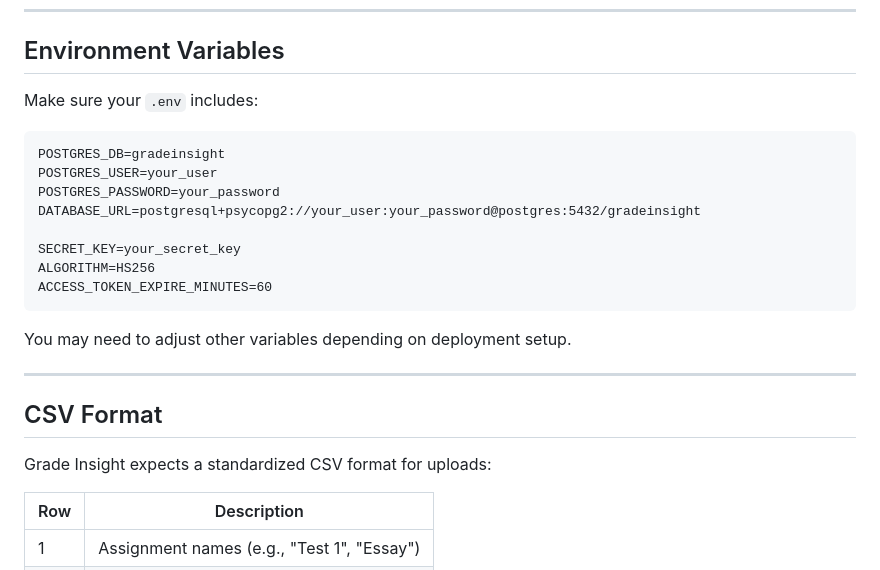
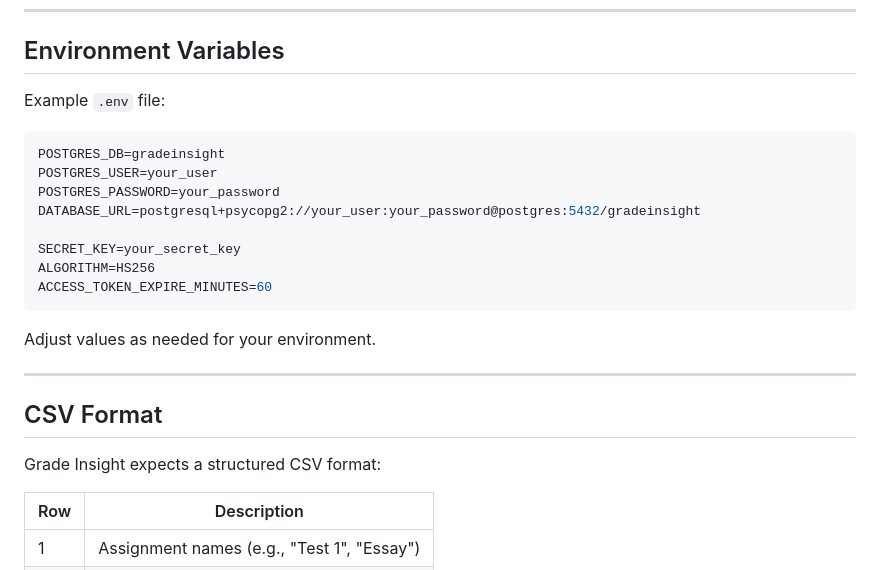
Before and after one commit to thorlorick/multiTenantGradeInsight, a Markdown page: README.md, the part around one of its changes. GitHub-like rendering.

````diff
--- a/README.md
+++ b/README.md
@@ -83,9 +87,9 @@ multiTenantGradeInsight/
 
 ## Environment Variables
 
-Make sure your `.env` includes:
+Example `.env` file:
 
-```
+```env
 POSTGRES_DB=gradeinsight
 POSTGRES_USER=your_user
 POSTGRES_PASSWORD=your_password
@@ -96,13 +100,13 @@ ALGORITHM=HS256
 ACCESS_TOKEN_EXPIRE_MINUTES=60
 ```
 
-You may need to adjust other variables depending on deployment setup.
+Adjust values as needed for your environment.
 
 ---
 
 ## CSV Format
 
-Grade Insight expects a standardized CSV format for uploads:
+Grade Insight expects a structured CSV format:
 
 | Row | Description                                  |
 |-----|----------------------------------------------|
````
Also changed, not shown: other parts of README.md (+19 -26 lines).
